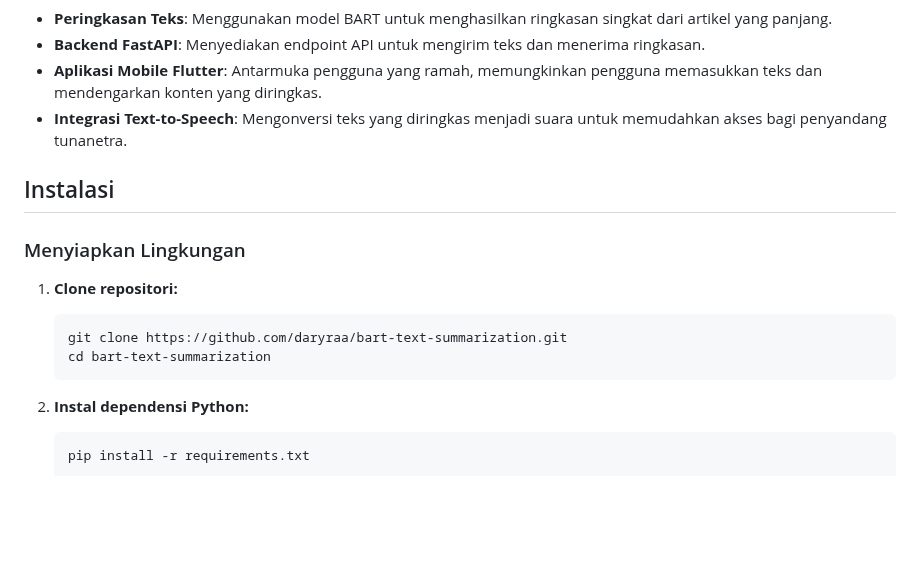
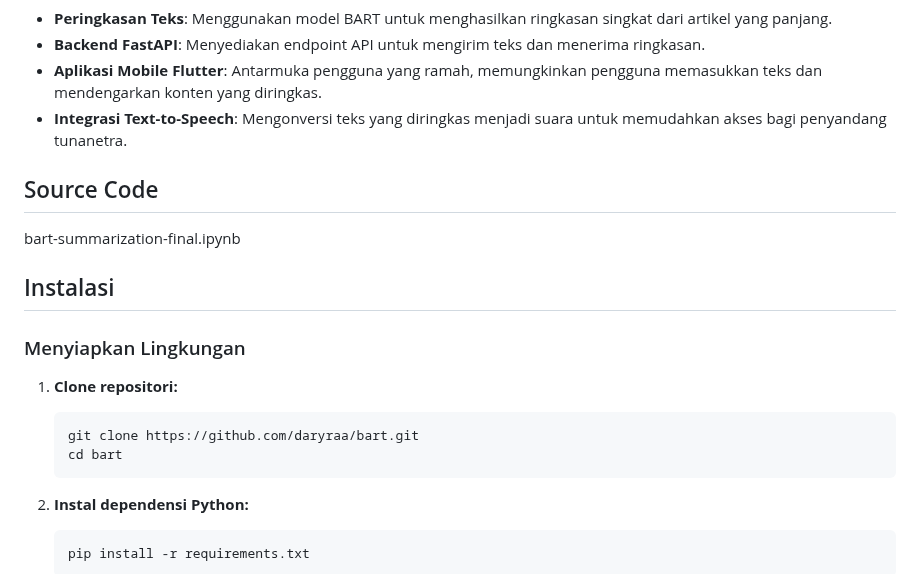
Before and after one commit to daryraa/bart, a Markdown page: README.md, the part around the change. GitHub-like rendering; blank space fills up the shorter version.

````diff
--- a/README.md
+++ b/README.md
@@ -13,14 +13,17 @@ Di era digital, informasi tersedia dalam jumlah yang melimpah, sehingga sulit un
 - **Aplikasi Mobile Flutter**: Antarmuka pengguna yang ramah, memungkinkan pengguna memasukkan teks dan mendengarkan konten yang diringkas.
 - **Integrasi Text-to-Speech**: Mengonversi teks yang diringkas menjadi suara untuk memudahkan akses bagi penyandang tunanetra.
 
+## Source Code
+bart-summarization-final.ipynb
+
 ## Instalasi
 
 ### Menyiapkan Lingkungan
 
 1. **Clone repositori:**
    ```bash
-   git clone https://github.com/daryraa/bart-text-summarization.git
-   cd bart-text-summarization
+   git clone https://github.com/daryraa/bart.git
+   cd bart
    ```
 
 2. **Instal dependensi Python:**
````
